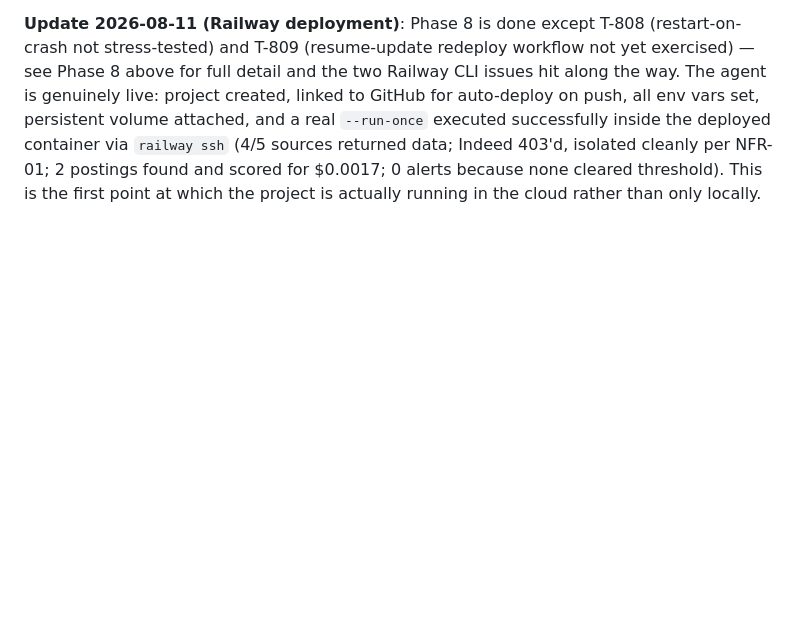
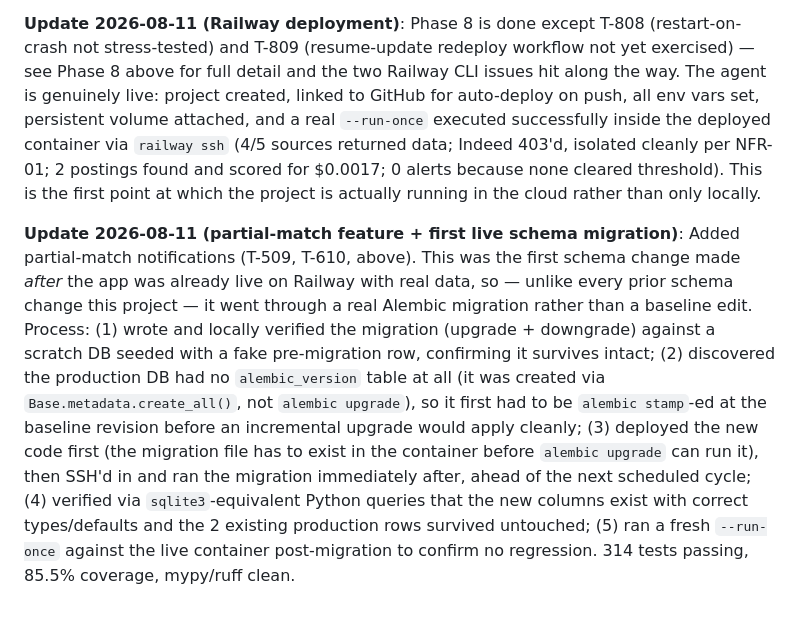
Before and after one commit to VishTheFish42/InternshipAgent, a Markdown page: docs/tasks.md, the part around the change. Drawn GitHub-style; blank space fills up the shorter version.

Commit message:
Document the partial-match feature's live migration process
Co-Authored-By: Claude Sonnet 5 <noreply@anthropic.com>

```diff
--- a/docs/tasks.md
+++ b/docs/tasks.md
@@ -241,3 +241,5 @@ Check off tasks as they are completed. Phases are ordered by dependency — comp
 **Update 2026-08-11 (later same day)**: Per explicit request — main poll cycle changed from every 30 to every 60 minutes (`RUN_INTERVAL_MINUTES` default); the digest job changed from a weekly `CronTrigger(day_of_week="sun", hour=9)` to an hourly `IntervalTrigger(hours=1)`, and `retry_unresolved()`'s per-company cooldown changed from `min_age_days=7` to `min_age_hours=1` to match (T-305, T-604, T-703, above; `format_weekly_digest`→`format_digest`, `run_weekly_digest`→`run_digest`, `weekly_digest`→`digest_enabled` config key). Digest stats are now scoped to the last hour instead of `get_stats()`'s all-time totals, via a new `_get_period_stats()` helper. Also wired Adzuna into the scheduler on its own `IntervalTrigger(weeks=1)` job (`run_adzuna_poll()`, T-421–T-423, above) — separate from the main cycle to respect its 250-calls/month free tier. 286 tests passing, 85% coverage, mypy/ruff clean.
 
 **Update 2026-08-11 (Railway deployment)**: Phase 8 is done except T-808 (restart-on-crash not stress-tested) and T-809 (resume-update redeploy workflow not yet exercised) — see Phase 8 above for full detail and the two Railway CLI issues hit along the way. The agent is genuinely live: project created, linked to GitHub for auto-deploy on push, all env vars set, persistent volume attached, and a real `--run-once` executed successfully inside the deployed container via `railway ssh` (4/5 sources returned data; Indeed 403'd, isolated cleanly per NFR-01; 2 postings found and scored for $0.0017; 0 alerts because none cleared threshold). This is the first point at which the project is actually running in the cloud rather than only locally.
+
+**Update 2026-08-11 (partial-match feature + first live schema migration)**: Added partial-match notifications (T-509, T-610, above). This was the first schema change made *after* the app was already live on Railway with real data, so — unlike every prior schema change this project — it went through a real Alembic migration rather than a baseline edit. Process: (1) wrote and locally verified the migration (upgrade + downgrade) against a scratch DB seeded with a fake pre-migration row, confirming it survives intact; (2) discovered the production DB had no `alembic_version` table at all (it was created via `Base.metadata.create_all()`, not `alembic upgrade`), so it first had to be `alembic stamp`-ed at the baseline revision before an incremental upgrade would apply cleanly; (3) deployed the new code first (the migration file has to exist in the container before `alembic upgrade` can run it), then SSH'd in and ran the migration immediately after, ahead of the next scheduled cycle; (4) verified via `sqlite3`-equivalent Python queries that the new columns exist with correct types/defaults and the 2 existing production rows survived untouched; (5) ran a fresh `--run-once` against the live container post-migration to confirm no regression. 314 tests passing, 85.5% coverage, mypy/ruff clean.
```
